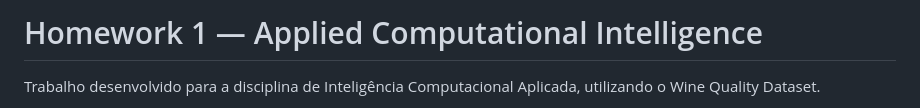
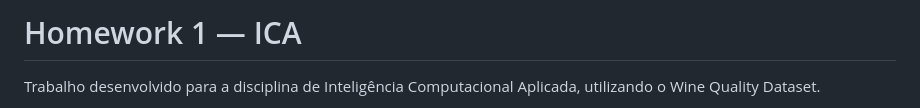
Before and after one commit to Teixeira-art/Homework_ICA, a Markdown page: README.md, the part around the change. Drawn GitHub-style.

Commit message:
Change project title
Updated the title of the homework project in README.md.

```diff
--- a/README.md
+++ b/README.md
@@ -1,4 +1,4 @@
-# Homework 1 — Applied Computational Intelligence
+# Homework 1 — ICA
 
 Trabalho desenvolvido para a disciplina de Inteligência Computacional Aplicada, utilizando o Wine Quality Dataset.
 
```
